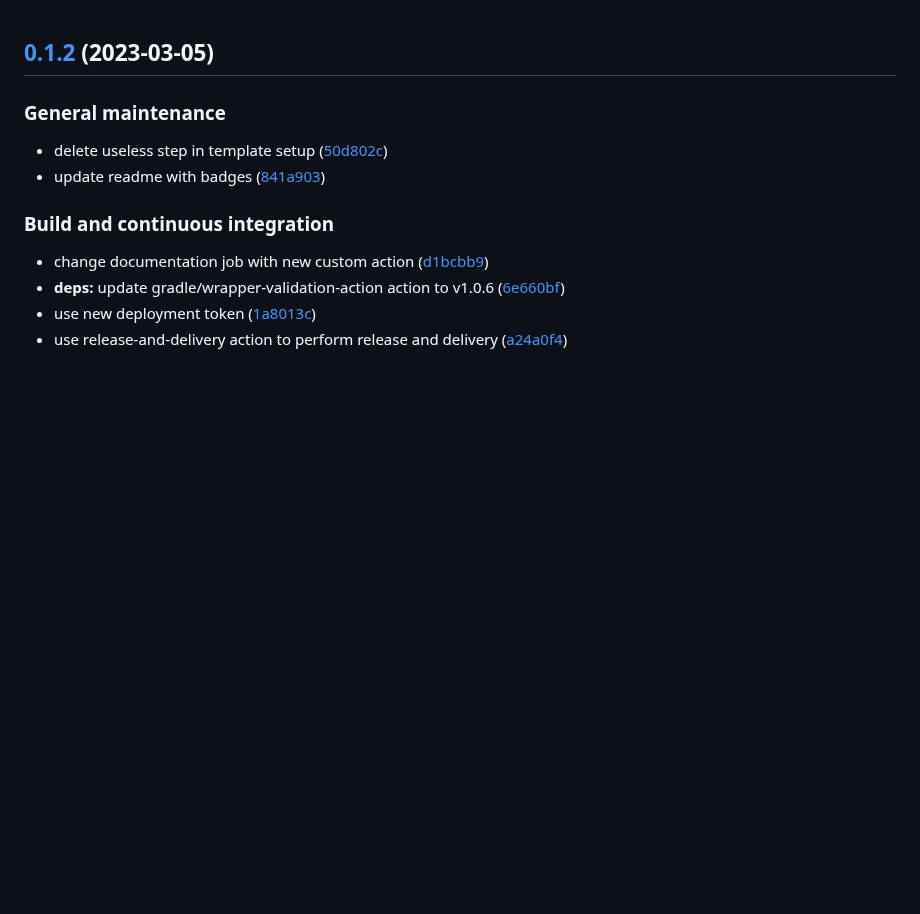
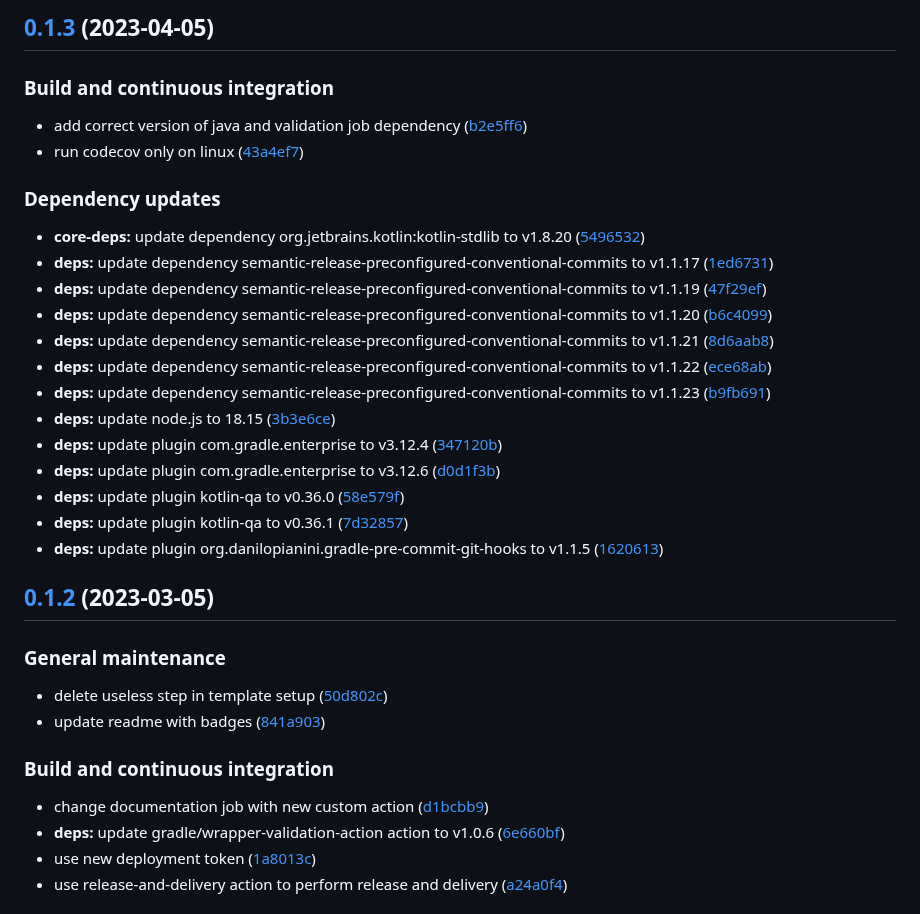
Before and after one commit to SmartOperatingBlock/kotlin-template-project, a Markdown page: CHANGELOG.md, the part around the change. Rendered like a GitHub page; blank space fills up the shorter version.

Commit message:
chore(release)!: [skip ci] 0.1.3 released

```diff
--- a/CHANGELOG.md
+++ b/CHANGELOG.md
@@ -1,3 +1,28 @@
+## [0.1.3](https://github.com/SmartOperatingBlock/kotlin-template-project/compare/0.1.2...0.1.3) (2023-04-05)
+
+
+### Build and continuous integration
+
+* add correct version of java and validation job dependency ([b2e5ff6](https://github.com/SmartOperatingBlock/kotlin-template-project/commit/b2e5ff60f1d94910cae47b3eaf693207a9dfa697))
+* run codecov only on linux ([43a4ef7](https://github.com/SmartOperatingBlock/kotlin-template-project/commit/43a4ef74583d0b2b7f2d6776bea3b12d58d245c4))
+
+
+### Dependency updates
+
+* **core-deps:** update dependency org.jetbrains.kotlin:kotlin-stdlib to v1.8.20 ([5496532](https://github.com/SmartOperatingBlock/kotlin-template-project/commit/5496532b07c7a7c77c5e163687ad9c07300931c6))
+* **deps:** update dependency semantic-release-preconfigured-conventional-commits to v1.1.17 ([1ed6731](https://github.com/SmartOperatingBlock/kotlin-template-project/commit/1ed6731d18f10bd295d0657fe0d7718667b54e5b))
+* **deps:** update dependency semantic-release-preconfigured-conventional-commits to v1.1.19 ([47f29ef](https://github.com/SmartOperatingBlock/kotlin-template-project/commit/47f29ef4149e9ccad7d838043d336ba258c5b3de))
+* **deps:** update dependency semantic-release-preconfigured-conventional-commits to v1.1.20 ([b6c4099](https://github.com/SmartOperatingBlock/kotlin-template-project/commit/b6c4099e783a6762746636ddbc2cbebe0e413b88))
+* **deps:** update dependency semantic-release-preconfigured-conventional-commits to v1.1.21 ([8d6aab8](https://github.com/SmartOperatingBlock/kotlin-template-project/commit/8d6aab86b6909443dd7628e870fed138a21bc436))
+* **deps:** update dependency semantic-release-preconfigured-conventional-commits to v1.1.22 ([ece68ab](https://github.com/SmartOperatingBlock/kotlin-template-project/commit/ece68ab4931e88074ef290fa63060301ff171a00))
+* **deps:** update dependency semantic-release-preconfigured-conventional-commits to v1.1.23 ([b9fb691](https://github.com/SmartOperatingBlock/kotlin-template-project/commit/b9fb691f0d135cfc43442f14ad899d8c7db814c3))
+* **deps:** update node.js to 18.15 ([3b3e6ce](https://github.com/SmartOperatingBlock/kotlin-template-project/commit/3b3e6ceca2ffbab0a7cfb262d435cef7a1c60f78))
+* **deps:** update plugin com.gradle.enterprise to v3.12.4 ([347120b](https://github.com/SmartOperatingBlock/kotlin-template-project/commit/347120b5d47c9158f8fa86cd2309d0e02cf53020))
+* **deps:** update plugin com.gradle.enterprise to v3.12.6 ([d0d1f3b](https://github.com/SmartOperatingBlock/kotlin-template-project/commit/d0d1f3b4d079aca7571bf30c440b763838d2f689))
+* **deps:** update plugin kotlin-qa to v0.36.0 ([58e579f](https://github.com/SmartOperatingBlock/kotlin-template-project/commit/58e579f3de40759a494817c4de02f390231380ef))
+* **deps:** update plugin kotlin-qa to v0.36.1 ([7d32857](https://github.com/SmartOperatingBlock/kotlin-template-project/commit/7d32857748c906dd5e933325e0fba04613cc5b1b))
+* **deps:** update plugin org.danilopianini.gradle-pre-commit-git-hooks to v1.1.5 ([1620613](https://github.com/SmartOperatingBlock/kotlin-template-project/commit/162061396702cf0517a802fa879b08c51fa66212))
+
 ## [0.1.2](https://github.com/SmartOperatingBlock/kotlin-template-project/compare/0.1.1...0.1.2) (2023-03-05)
 
 
```
